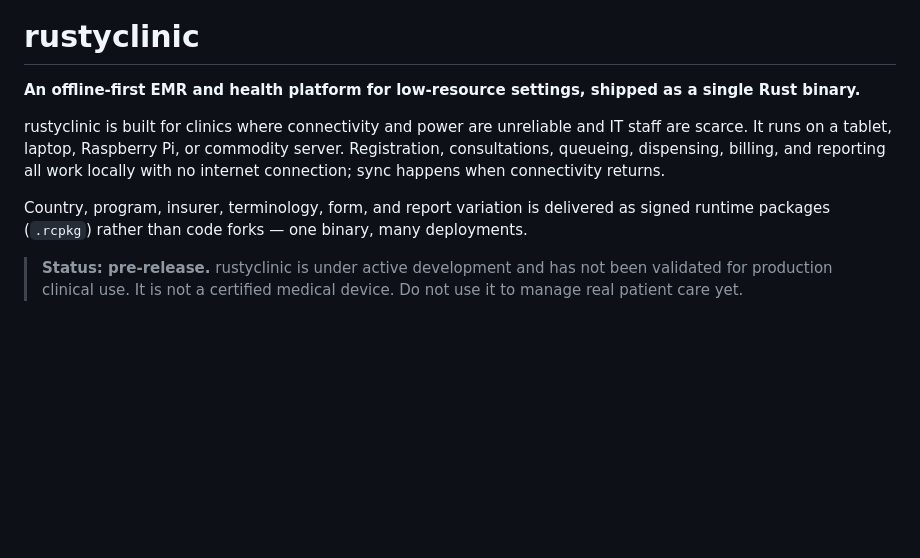
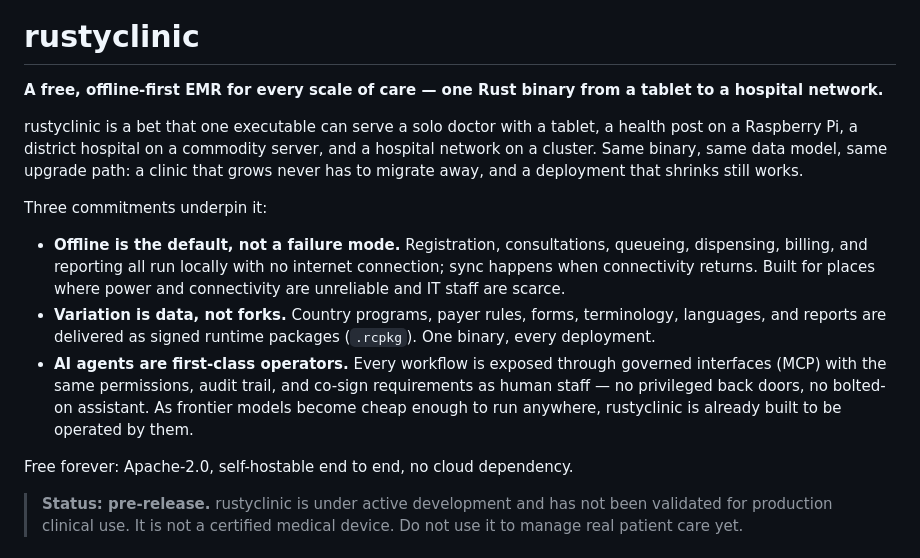
Before and after one commit to fomoroller/rustyclinic, a Markdown page: README.md, the part around the change. GitHub-like rendering; blank space fills up the shorter version.

Commit message:
README: vision statement; TODOS: vision-level coverage audit

```diff
--- a/README.md
+++ b/README.md
@@ -4,11 +4,17 @@
 
 # rustyclinic
 
-**An offline-first EMR and health platform for low-resource settings, shipped as a single Rust binary.**
+**A free, offline-first EMR for every scale of care — one Rust binary from a tablet to a hospital network.**
 
-rustyclinic is built for clinics where connectivity and power are unreliable and IT staff are scarce. It runs on a tablet, laptop, Raspberry Pi, or commodity server. Registration, consultations, queueing, dispensing, billing, and reporting all work locally with no internet connection; sync happens when connectivity returns.
+rustyclinic is a bet that one executable can serve a solo doctor with a tablet, a health post on a Raspberry Pi, a district hospital on a commodity server, and a hospital network on a cluster. Same binary, same data model, same upgrade path: a clinic that grows never has to migrate away, and a deployment that shrinks still works.
 
-Country, program, insurer, terminology, form, and report variation is delivered as signed runtime packages (`.rcpkg`) rather than code forks — one binary, many deployments.
+Three commitments underpin it:
+
+- **Offline is the default, not a failure mode.** Registration, consultations, queueing, dispensing, billing, and reporting all run locally with no internet connection; sync happens when connectivity returns. Built for places where power and connectivity are unreliable and IT staff are scarce.
+- **Variation is data, not forks.** Country programs, payer rules, forms, terminology, languages, and reports are delivered as signed runtime packages (`.rcpkg`). One binary, every deployment.
+- **AI agents are first-class operators.** Every workflow is exposed through governed interfaces (MCP) with the same permissions, audit trail, and co-sign requirements as human staff — no privileged back doors, no bolted-on assistant. As frontier models become cheap enough to run anywhere, rustyclinic is already built to be operated by them.
+
+Free forever: Apache-2.0, self-hostable end to end, no cloud dependency.
 
 > **Status: pre-release.** rustyclinic is under active development and has not been validated for production clinical use. It is not a certified medical device. Do not use it to manage real patient care yet.
 
```
Also changed, not shown: TODOS.md (+24 -0 lines).
